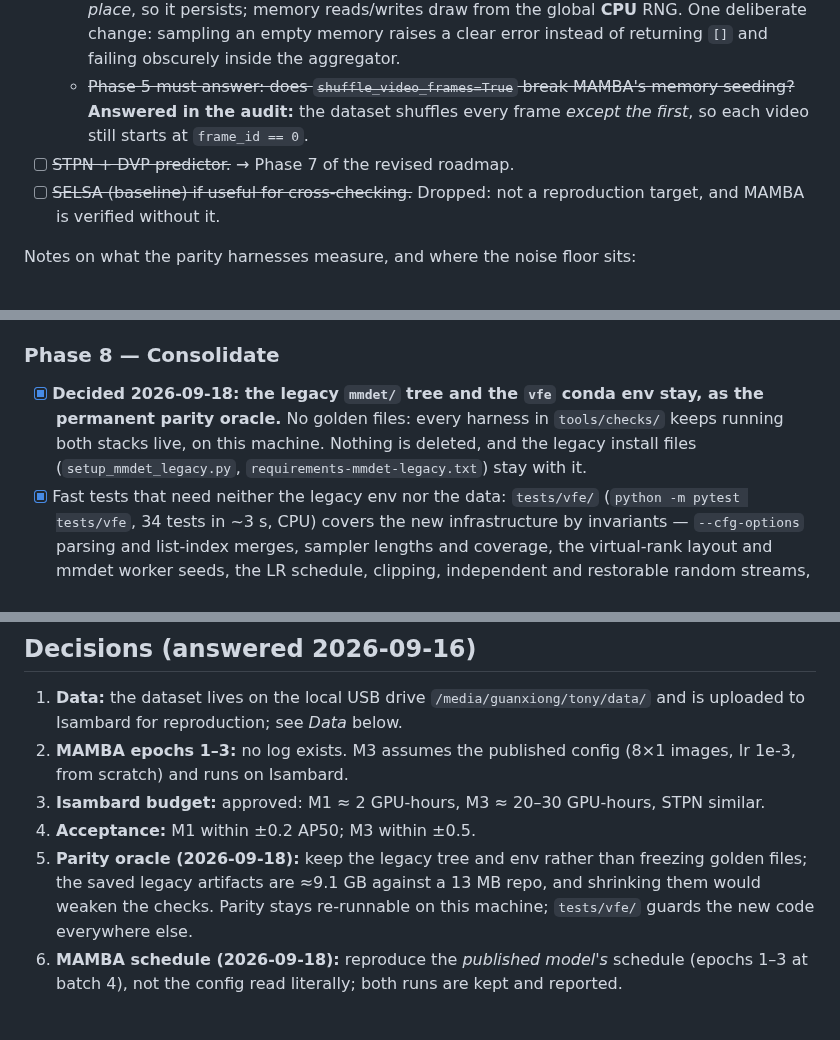
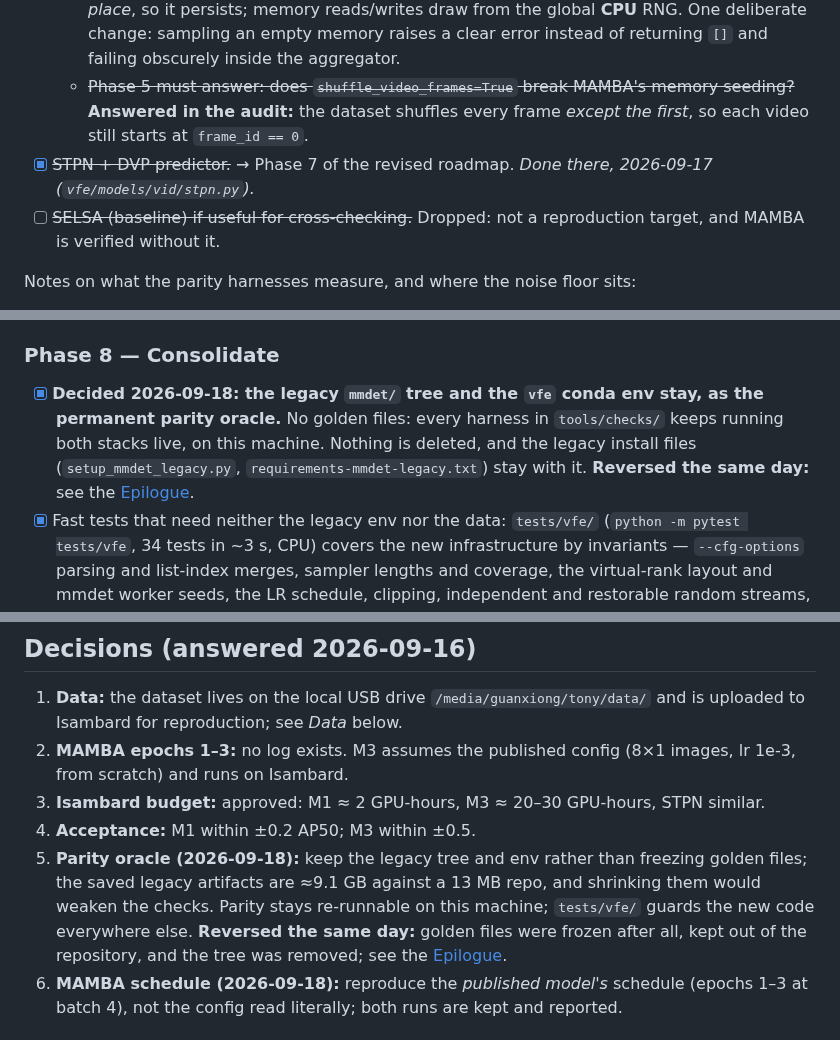
Before and after one commit to guanxiongsun/vfe.pytorch, a Markdown page: docs/rewrite-plan.md, 3 parts joined by grey strips. GitHub-like rendering.

```diff
--- a/docs/rewrite-plan.md
+++ b/docs/rewrite-plan.md
@@ -227,7 +232,7 @@ MAMBA first: it is the primary reproduction target and its backbone/neck are alr
 - [x] **4f** MAMBA — `vfe/models/{memory,aggregators}.py`, `vfe/models/roi_heads/mamba.py` (`MambaBBoxHead`, `MambaRoIHead`), `vfe/models/vid/` (`BaseVideoDetector`, `MAMBA`). Parity: `tools/checks/parity_mamba.py`, **~650 artifacts, passes on CPU and CUDA**: memory bank bit-exact through every branch, including random sample/replace; aggregator forward and CPU gradients; `init_weights()` on the real config (the aggregators keep torch's default `nn.Linear` init because mmcv's init recursion never reaches them, and the check pins that); `forward_train` losses; and 4-frame `simple_test` videos in adaptive-stride, small-memory and fixed-stride modes, with memory state carried across calls.
   - Behaviour kept from the original but worth knowing: at test time the memory stores **pre-ReLU** features; fixed-stride mode writes the current frame into the window's centre slot *in place*, so it persists; memory reads/writes draw from the global **CPU** RNG. One deliberate change: sampling an empty memory raises a clear error instead of returning `[]` and failing obscurely inside the aggregator.
   - ~~Phase 5 must answer: does `shuffle_video_frames=True` break MAMBA's memory seeding?~~ **Answered in the audit:** the dataset shuffles every frame *except the first*, so each video still starts at `frame_id == 0`.
-- [ ] ~~STPN + DVP predictor.~~ → Phase 7 of the revised roadmap.
+- [x] ~~STPN + DVP predictor.~~ → Phase 7 of the revised roadmap. *Done there, 2026-09-17 (`vfe/models/vid/stpn.py`).*
 - [ ] ~~SELSA (baseline) if useful for cross-checking.~~ Dropped: not a reproduction target, and MAMBA is verified without it.
 
 Notes on what the parity harnesses measure, and where the noise floor sits:
@@ -312,7 +317,7 @@ Order changed from *data → training → reproduce* to **evaluation first**. A
   - **`epoch_8.pth` scores 84.39** (job 6652688), 0.15 below epoch 9, per-class mean difference 0.60. The run is converged and stable at the end, so the 0.61 gap to the original is a difference *between runs*, not noise within ours. It is not proof of seed variance either: consecutive epochs are highly correlated, so 0.15 is a floor on variability rather than an estimate of seed-to-seed spread. Ours-vs-original per-class differences are 2.7× larger than epoch-8-vs-9 ones (mean 1.61 vs 0.60, max 6.9 vs 3.4). Settling it would need a second run with another seed (≈40 GPU-hours), not approved.
 
 ### Phase 8 — Consolidate
-- [x] **Decided 2026-09-18: the legacy `mmdet/` tree and the `vfe` conda env stay, as the permanent parity oracle.** No golden files: every harness in `tools/checks/` keeps running both stacks live, on this machine. Nothing is deleted, and the legacy install files (`setup_mmdet_legacy.py`, `requirements-mmdet-legacy.txt`) stay with it.
+- [x] **Decided 2026-09-18: the legacy `mmdet/` tree and the `vfe` conda env stay, as the permanent parity oracle.** No golden files: every harness in `tools/checks/` keeps running both stacks live, on this machine. Nothing is deleted, and the legacy install files (`setup_mmdet_legacy.py`, `requirements-mmdet-legacy.txt`) stay with it. **Reversed the same day:** see the [Epilogue](#epilogue-2026-09-20).
 - [x] Fast tests that need neither the legacy env nor the data: `tests/vfe/` (`python -m pytest tests/vfe`, 34 tests in ~3 s, CPU) covers the new infrastructure by invariants — `--cfg-options` parsing and list-index merges, sampler lengths and coverage, the virtual-rank layout and mmdet worker seeds, the LR schedule, clipping, independent and restorable random streams, checkpoint round trips and resume rescaling, exact gradient accumulation, STPN's crop/pad/resize/AutoAugment draws, both models' parameter counts, and prompted Swin reducing exactly to plain Swin without prompts.
 - [x] README section for the pure-PyTorch package (what it reproduces, install, evaluation and training commands, accumulation standing in for the original GPU count, the unit tests, and how to re-run a parity check); the original mmcv/mmdet instructions stay, relabelled as the reference stack. `uv.lock` committed (resolved with uv, universal across x86_64 and aarch64 on Python 3.12). Slurm job outputs are git-ignored.
 - [x] Isambard env: `vfe` installed editable with `uv pip` (the venv has no pip), so it imports outside the repo directory; the stale `stash@{0}` (an empty diff) dropped.
@@ -332,7 +337,7 @@ Order changed from *data → training → reproduce* to **evaluation first**. A
 2. **MAMBA epochs 1–3:** no log exists. M3 assumes the published config (8×1 images, lr 1e-3, from scratch) and runs on Isambard.
 3. **Isambard budget:** approved: M1 ≈ 2 GPU-hours, M3 ≈ 20–30 GPU-hours, STPN similar.
 4. **Acceptance:** M1 within ±0.2 AP50; M3 within ±0.5.
-5. **Parity oracle (2026-09-18):** keep the legacy tree and env rather than freezing golden files; the saved legacy artifacts are ≈9.1 GB against a 13 MB repo, and shrinking them would weaken the checks. Parity stays re-runnable on this machine; `tests/vfe/` guards the new code everywhere else.
+5. **Parity oracle (2026-09-18):** keep the legacy tree and env rather than freezing golden files; the saved legacy artifacts are ≈9.1 GB against a 13 MB repo, and shrinking them would weaken the checks. Parity stays re-runnable on this machine; `tests/vfe/` guards the new code everywhere else. **Reversed the same day:** golden files were frozen after all, kept out of the repository, and the tree was removed; see the [Epilogue](#epilogue-2026-09-20).
 6. **MAMBA schedule (2026-09-18):** reproduce the *published model's* schedule (epochs 1–3 at batch 4), not the config read literally; both runs are kept and reported.
 
 ## Data
```
Also changed, not shown: other parts of docs/rewrite-plan.md (+26 -2 lines).
